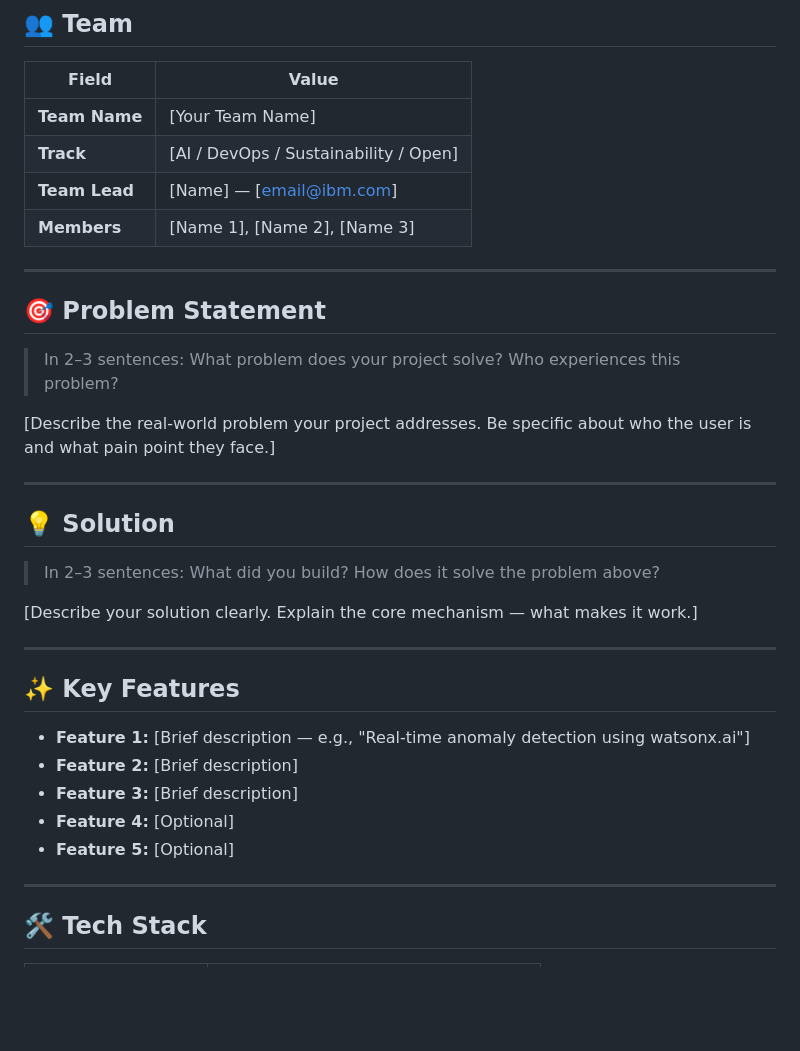
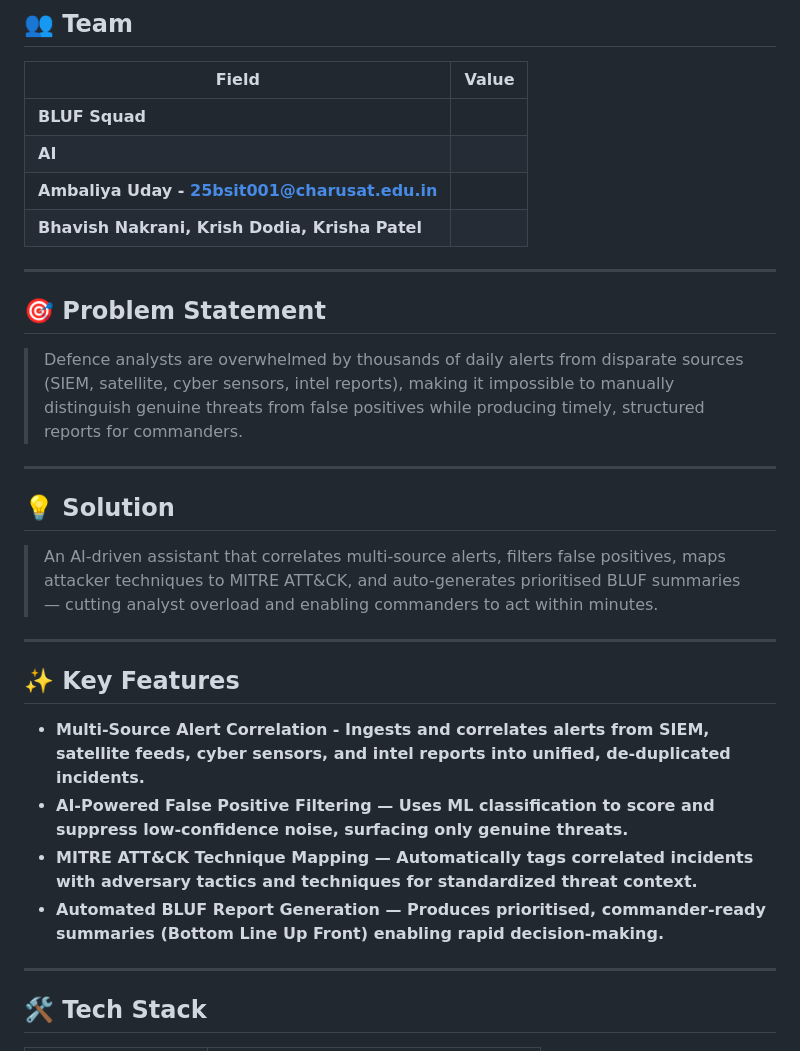
Before and after one commit to udayahir-11/bob-ai-hackathon-BLUF-Squad, a Markdown page: README.md, the part around the change. Rendered like a GitHub page; blank space fills up the shorter version.

Commit message:
Upto Key Feature

```diff
--- a/README.md
+++ b/README.md
@@ -8,36 +8,34 @@
 
 | Field | Value |
 |---|---|
-| **Team Name** | [Your Team Name] |
-| **Track** | [AI / DevOps / Sustainability / Open] |
-| **Team Lead** | [Name] — [email@ibm.com] |
-| **Members** | [Name 1], [Name 2], [Name 3] |
+| **BLUF Squad** |
+| **AI** |
+| **Ambaliya Uday - 25bsit001@charusat.edu.in** |
+| **Bhavish Nakrani, Krish Dodia, Krisha Patel** |
 
 ---
 
 ## 🎯 Problem Statement
 
-> In 2–3 sentences: What problem does your project solve? Who experiences this problem?
+> Defence analysts are overwhelmed by thousands of daily alerts from disparate sources (SIEM, satellite, cyber sensors, intel reports), making it impossible to manually distinguish genuine threats from false positives while producing timely, structured reports for commanders.
 
-[Describe the real-world problem your project addresses. Be specific about who the user is and what pain point they face.]
 
 ---
 
 ## 💡 Solution
 
-> In 2–3 sentences: What did you build? How does it solve the problem above?
+> An AI-driven assistant that correlates multi-source alerts, filters false positives, maps attacker techniques to MITRE ATT&CK, and auto-generates prioritised BLUF summaries — cutting analyst overload and enabling commanders to act within minutes.
 
-[Describe your solution clearly. Explain the core mechanism — what makes it work.]
 
 ---
 
 ## ✨ Key Features
 
-- **Feature 1:** [Brief description — e.g., "Real-time anomaly detection using watsonx.ai"]
-- **Feature 2:** [Brief description]
-- **Feature 3:** [Brief description]
-- **Feature 4:** [Optional]
-- **Feature 5:** [Optional]
+- **Multi-Source Alert Correlation - Ingests and correlates alerts from SIEM, satellite feeds, cyber sensors, and intel reports into unified, de-duplicated incidents.**
+- **AI-Powered False Positive Filtering — Uses ML classification to score and suppress low-confidence noise, surfacing only genuine threats.**
+- **MITRE ATT&CK Technique Mapping — Automatically tags correlated incidents with adversary tactics and techniques for standardized threat context.**
+- **Automated BLUF Report Generation — Produces prioritised, commander-ready summaries (Bottom Line Up Front) enabling rapid decision-making.**
+
 
 ---
 
```
